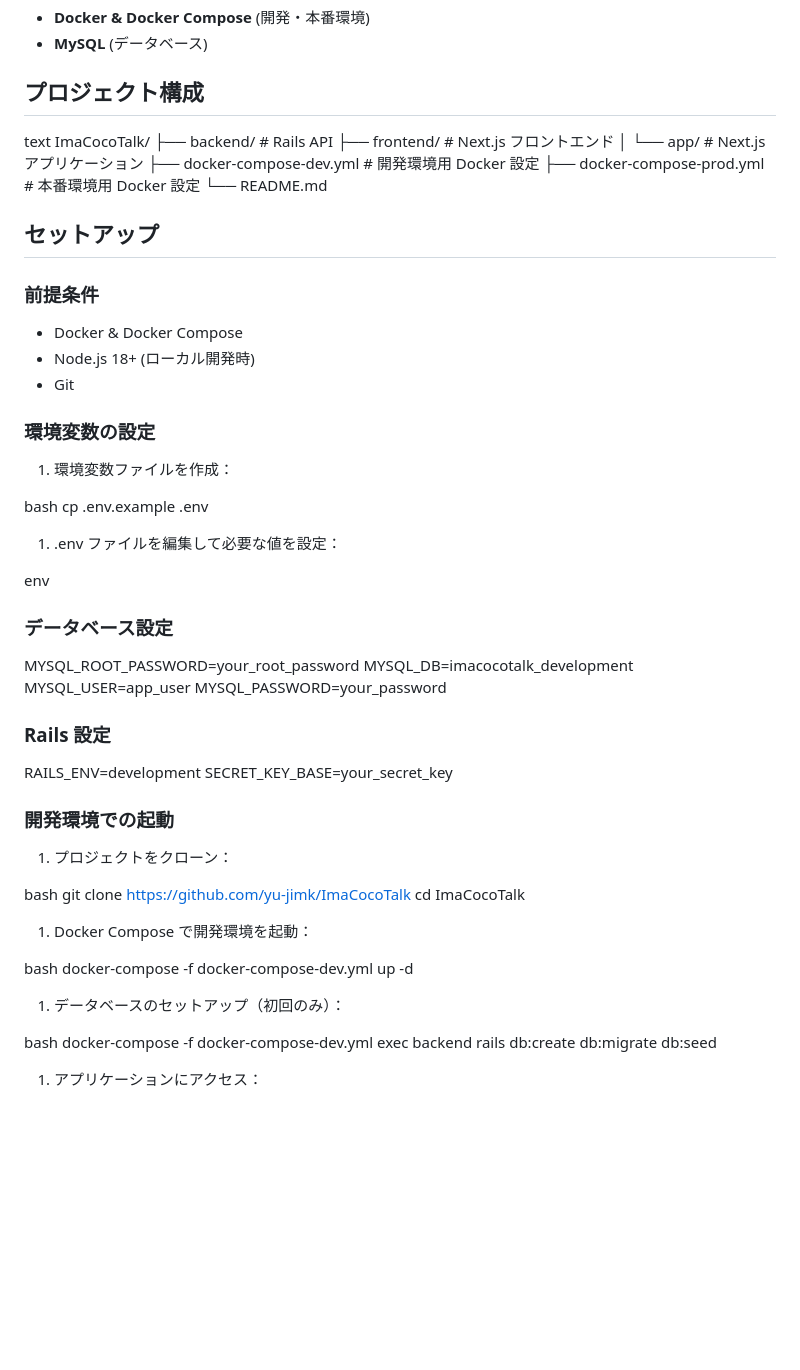
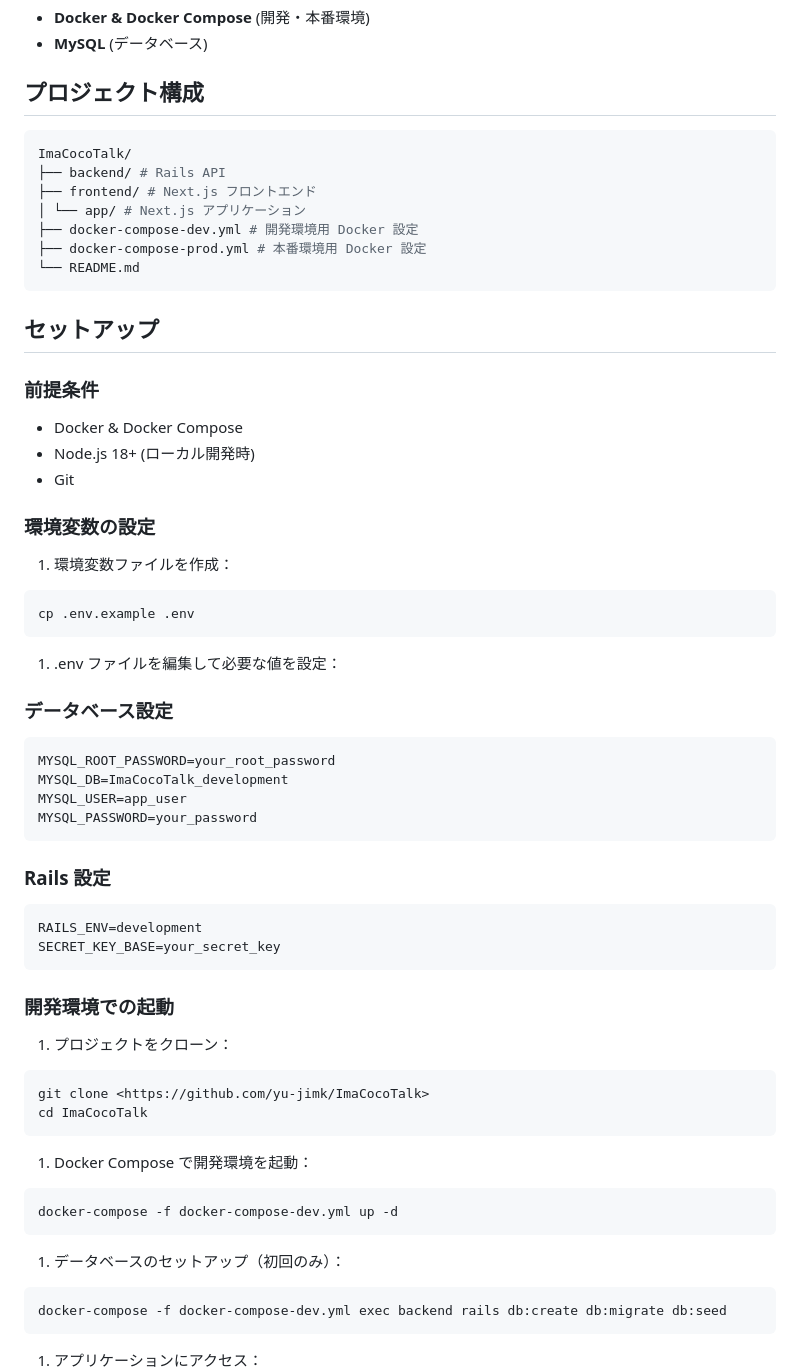
Before and after one commit to yu-jimk/ImaCocoTalk, a Markdown page: README.md, the part around one of its changes. GitHub-like rendering; blank space fills up the shorter version.

````diff
--- a/README.md
+++ b/README.md
@@ -26,7 +26,7 @@ ImaCocoTalk は、Ruby on Rails（API）と Next.js を使用したモダンな
 
 ## プロジェクト構成
 
-text
+```bash
 ImaCocoTalk/
 ├── backend/ # Rails API
 ├── frontend/ # Next.js フロントエンド
@@ -34,6 +34,7 @@ ImaCocoTalk/
 ├── docker-compose-dev.yml # 開発環境用 Docker 設定
 ├── docker-compose-prod.yml # 本番環境用 Docker 設定
 └── README.md
+```
 
 ## セットアップ
 
@@ -47,41 +48,47 @@ ImaCocoTalk/
 
 1. 環境変数ファイルを作成：
 
-bash
+```bash
 cp .env.example .env
+```
 
 1. .env ファイルを編集して必要な値を設定：
 
-env
-
 ### データベース設定
 
+```env
 MYSQL_ROOT_PASSWORD=your_root_password
-MYSQL_DB=imacocotalk_development
+MYSQL_DB=ImaCocoTalk_development
 MYSQL_USER=app_user
 MYSQL_PASSWORD=your_password
+```
 
 ### Rails 設定
 
+```env
 RAILS_ENV=development
 SECRET_KEY_BASE=your_secret_key
+```
 
 ### 開発環境での起動
 
 1. プロジェクトをクローン：
 
-bash
+```bash
 git clone <https://github.com/yu-jimk/ImaCocoTalk>
 cd ImaCocoTalk
+```
 
 1. Docker Compose で開発環境を起動：
 
-bash
+```bash
 docker-compose -f docker-compose-dev.yml up -d
+```
 
 1. データベースのセットアップ（初回のみ）：
 
-bash
+```bash
 docker-compose -f docker-compose-dev.yml exec backend rails db:create db:migrate db:seed
+```
 
 1. アプリケーションにアクセス：
````
Also changed, not shown: other parts of README.md (+41 -23 lines).
